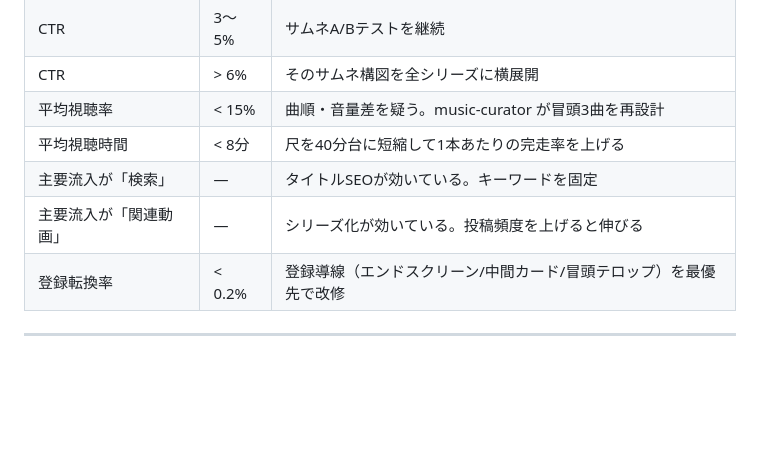
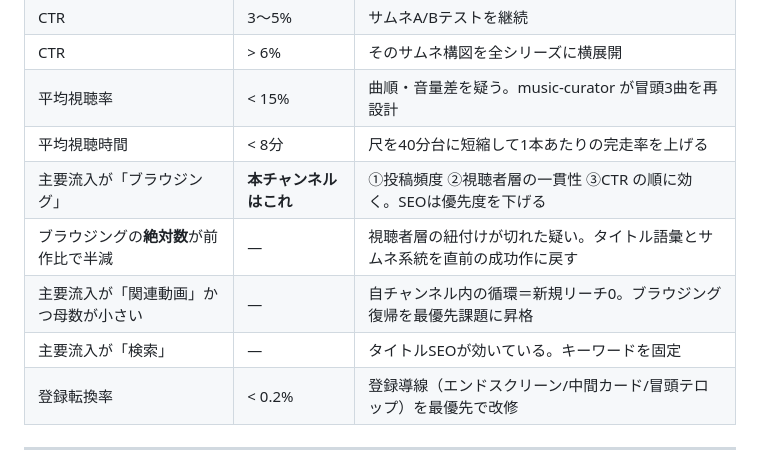
Before and after one commit to jakichan153/mai, a Markdown page: docs/02-analytics-ledger.md, the part around one of its changes. Rendered like a GitHub page; blank space fills up the shorter version.

```diff
--- a/docs/02-analytics-ledger.md
+++ b/docs/02-analytics-ledger.md
@@ -73,8 +85,10 @@ YouTube Studio → アナリティクスから、以下を埋めてください
 | CTR | > 6% | そのサムネ構図を全シリーズに横展開 |
 | 平均視聴率 | < 15% | 曲順・音量差を疑う。music-curator が冒頭3曲を再設計 |
 | 平均視聴時間 | < 8分 | 尺を40分台に短縮して1本あたりの完走率を上げる |
+| 主要流入が「ブラウジング」 | **本チャンネルはこれ** | ①投稿頻度 ②視聴者層の一貫性 ③CTR の順に効く。SEOは優先度を下げる |
+| ブラウジングの**絶対数**が前作比で半減 | — | 視聴者層の紐付けが切れた疑い。タイトル語彙とサムネ系統を直前の成功作に戻す |
+| 主要流入が「関連動画」かつ母数が小さい | — | 自チャンネル内の循環＝新規リーチ0。ブラウジング復帰を最優先課題に昇格 |
 | 主要流入が「検索」 | — | タイトルSEOが効いている。キーワードを固定 |
-| 主要流入が「関連動画」 | — | シリーズ化が効いている。投稿頻度を上げると伸びる |
 | 登録転換率 | < 0.2% | 登録導線（エンドスクリーン/中間カード/冒頭テロップ）を最優先で改修 |
 
 ---
```
Also changed, not shown: other parts of docs/02-analytics-ledger.md (+24 -12 lines), docs/00-strategy.md (+20 -4 lines).
